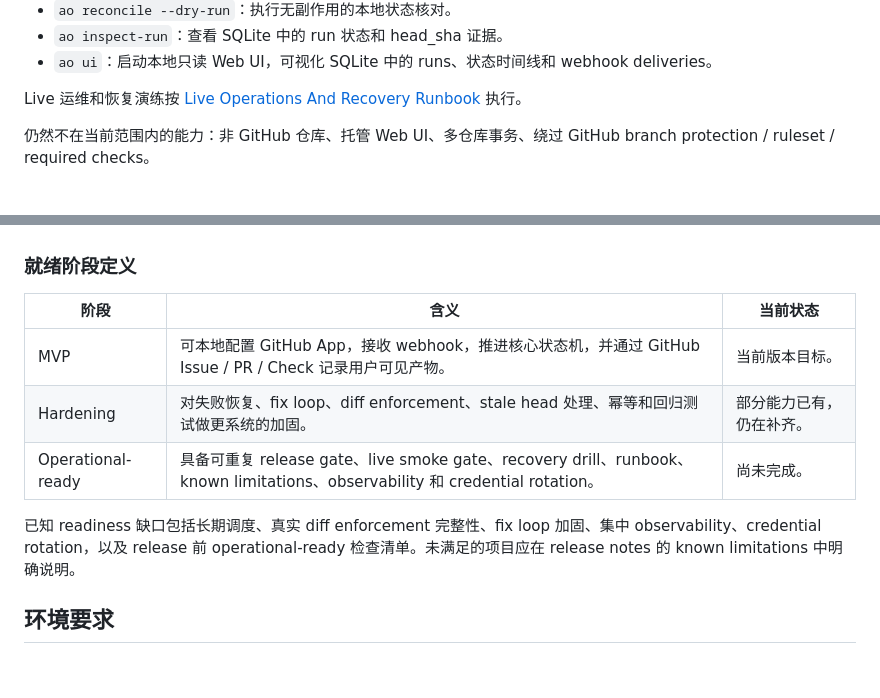
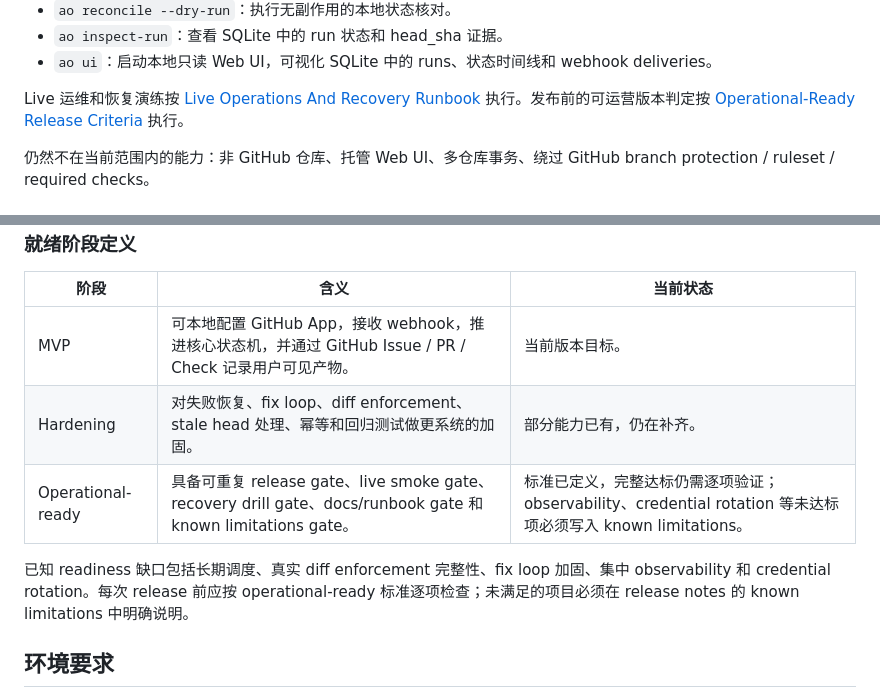
Before and after one commit to gray0128/AgentOrchestrator, a Markdown page: README.md, 2 parts joined by grey strips. Rendered like a GitHub page; blank space fills up the shorter version.

Commit message:
docs: define operational-ready release criteria
Closes #23.

```diff
--- a/README.md
+++ b/README.md
@@ -14,7 +14,7 @@ AgentOrchestrator 是一个 GitHub-native 的 Issue 自动处理编排器。它
 - `ao inspect-run`：查看 SQLite 中的 run 状态和 head_sha 证据。
 - `ao ui`：启动本地只读 Web UI，可视化 SQLite 中的 runs、状态时间线和 webhook deliveries。
 
-Live 运维和恢复演练按 [Live Operations And Recovery Runbook](docs/operations/live-runbook.md) 执行。
+Live 运维和恢复演练按 [Live Operations And Recovery Runbook](docs/operations/live-runbook.md) 执行。发布前的可运营版本判定按 [Operational-Ready Release Criteria](docs/operations/operational-ready-release-criteria.md) 执行。
 
 仍然不在当前范围内的能力：非 GitHub 仓库、托管 Web UI、多仓库事务、绕过 GitHub branch protection / ruleset / required checks。
 
@@ -42,9 +42,9 @@ Live 运维和恢复演练按 [Live Operations And Recovery Runbook](docs/operat
 | --- | --- | --- |
 | MVP | 可本地配置 GitHub App，接收 webhook，推进核心状态机，并通过 GitHub Issue / PR / Check 记录用户可见产物。 | 当前版本目标。 |
 | Hardening | 对失败恢复、fix loop、diff enforcement、stale head 处理、幂等和回归测试做更系统的加固。 | 部分能力已有，仍在补齐。 |
-| Operational-ready | 具备可重复 release gate、live smoke gate、recovery drill、runbook、known limitations、observability 和 credential rotation。 | 尚未完成。 |
+| Operational-ready | 具备可重复 release gate、live smoke gate、recovery drill gate、docs/runbook gate 和 known limitations gate。 | 标准已定义，完整达标仍需逐项验证；observability、credential rotation 等未达标项必须写入 known limitations。 |
 
-已知 readiness 缺口包括长期调度、真实 diff enforcement 完整性、fix loop 加固、集中 observability、credential rotation，以及 release 前 operational-ready 检查清单。未满足的项目应在 release notes 的 known limitations 中明确说明。
+已知 readiness 缺口包括长期调度、真实 diff enforcement 完整性、fix loop 加固、集中 observability 和 credential rotation。每次 release 前应按 operational-ready 标准逐项检查；未满足的项目必须在 release notes 的 known limitations 中明确说明。
 
 ## 环境要求
 
```
Also changed, not shown: docs/operations/live-runbook.md (+3 -0 lines), docs/operations/operational-ready-release-criteria.md (added, +109 -0 lines).
